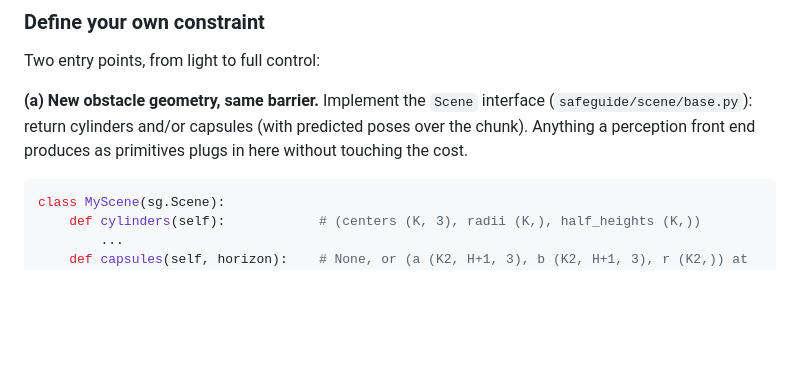
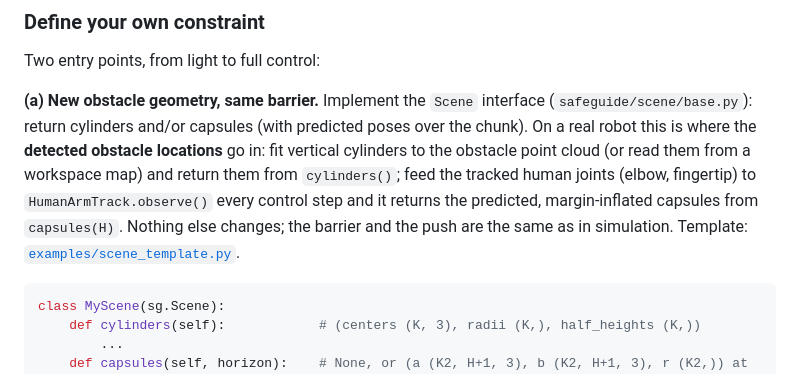
Before and after one commit to yuxuehui/robot_safety_layer, a Markdown page: README.md, the part around the change. Drawn GitHub-style; blank space fills up the shorter version.

Commit message:
README: Scene interface = where detected obstacle locations enter on a real robot
Co-Authored-By: Claude Fable 5.1 <noreply@anthropic.com>

````diff
--- a/README.md
+++ b/README.md
@@ -66,8 +66,11 @@ The exact barrier and cost definitions are in [`safeguide/tasks.py`](safeguide/t
 Two entry points, from light to full control:
 
 **(a) New obstacle geometry, same barrier.** Implement the `Scene` interface (`safeguide/scene/base.py`): return
-cylinders and/or capsules (with predicted poses over the chunk). Anything a perception front end produces as
-primitives plugs in here without touching the cost.
+cylinders and/or capsules (with predicted poses over the chunk). On a real robot this is where the **detected obstacle
+locations** go in: fit vertical cylinders to the obstacle point cloud (or read them from a workspace map) and return
+them from `cylinders()`; feed the tracked human joints (elbow, fingertip) to `HumanArmTrack.observe()` every control
+step and it returns the predicted, margin-inflated capsules from `capsules(H)`. Nothing else changes; the barrier and
+the push are the same as in simulation. Template: [`examples/scene_template.py`](examples/scene_template.py).
 
 ```python
 class MyScene(sg.Scene):
````
